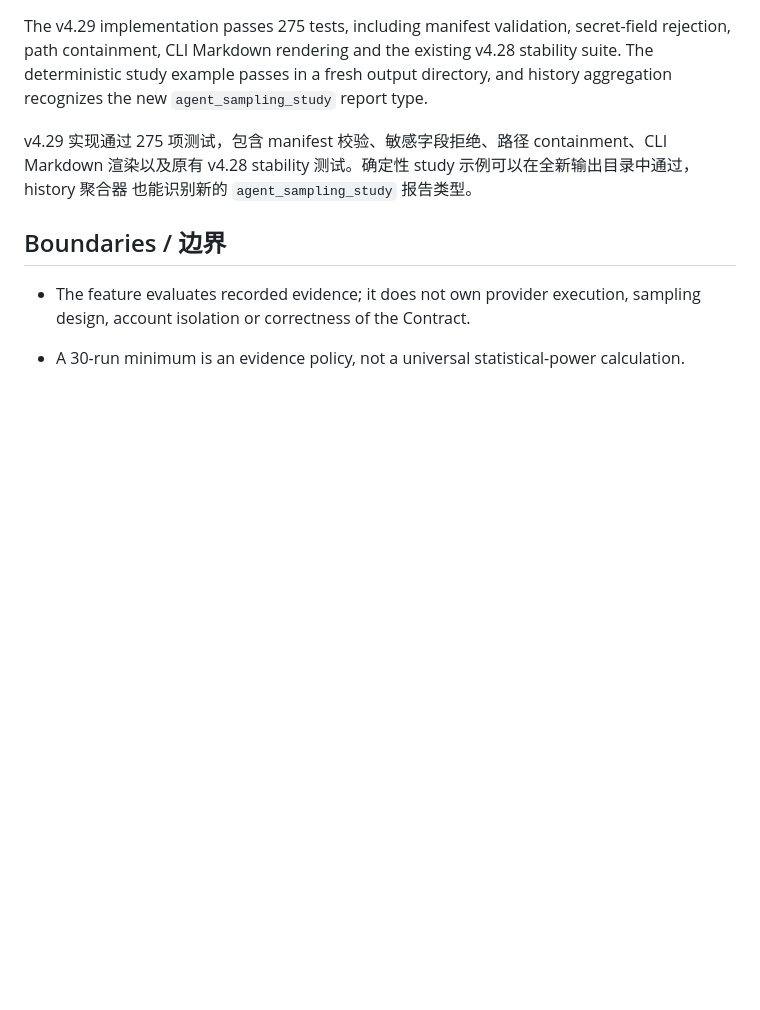
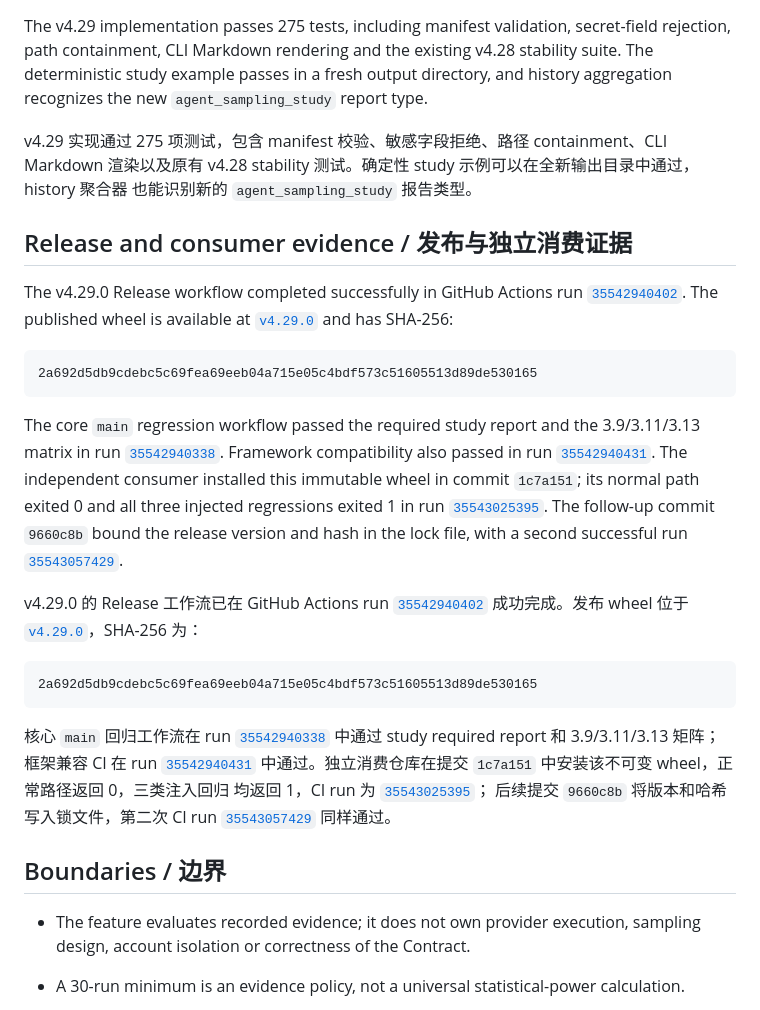
Before and after one commit to ANTAO94/agent-regression-kit, a Markdown page: docs/v4.29-acceptance.md, the part around the change. Rendered like a GitHub page; blank space fills up the shorter version.

Commit message:
docs: record v4.29 release and consumer evidence

````diff
--- a/docs/v4.29-acceptance.md
+++ b/docs/v4.29-acceptance.md
@@ -138,6 +138,50 @@ v4.29 实现通过 275 项测试，包含 manifest 校验、敏感字段拒绝
 渲染以及原有 v4.28 stability 测试。确定性 study 示例可以在全新输出目录中通过，history 聚合器
 也能识别新的 `agent_sampling_study` 报告类型。
 
+## Release and consumer evidence / 发布与独立消费证据
+
+The v4.29.0 Release workflow completed successfully in GitHub Actions run
+[`35542940402`](https://github.com/ANTAO94/agent-regression-kit/actions/runs/35542940402).
+The published wheel is available at
+[`v4.29.0`](https://github.com/ANTAO94/agent-regression-kit/releases/tag/v4.29.0)
+and has SHA-256:
+
+```text
+2a692d5db9cdebc5c69fea69eeb04a715e05c4bdf573c51605513d89de530165
+```
+
+The core `main` regression workflow passed the required study report and the
+3.9/3.11/3.13 matrix in run
+[`35542940338`](https://github.com/ANTAO94/agent-regression-kit/actions/runs/35542940338).
+Framework compatibility also passed in run
+[`35542940431`](https://github.com/ANTAO94/agent-regression-kit/actions/runs/35542940431).
+The independent consumer installed this immutable wheel in commit `1c7a151`;
+its normal path exited 0 and all three injected regressions exited 1 in run
+[`35543025395`](https://github.com/ANTAO94/agent-regression-pilot/actions/runs/35543025395).
+The follow-up commit `9660c8b` bound the release version and hash in the lock
+file, with a second successful run
+[`35543057429`](https://github.com/ANTAO94/agent-regression-pilot/actions/runs/35543057429).
+
+v4.29.0 的 Release 工作流已在 GitHub Actions run
+[`35542940402`](https://github.com/ANTAO94/agent-regression-kit/actions/runs/35542940402)
+成功完成。发布 wheel 位于
+[`v4.29.0`](https://github.com/ANTAO94/agent-regression-kit/releases/tag/v4.29.0)，SHA-256 为：
+
+```text
+2a692d5db9cdebc5c69fea69eeb04a715e05c4bdf573c51605513d89de530165
+```
+
+核心 `main` 回归工作流在 run
+[`35542940338`](https://github.com/ANTAO94/agent-regression-kit/actions/runs/35542940338)
+中通过 study required report 和 3.9/3.11/3.13 矩阵；框架兼容 CI 在 run
+[`35542940431`](https://github.com/ANTAO94/agent-regression-kit/actions/runs/35542940431)
+中通过。独立消费仓库在提交 `1c7a151` 中安装该不可变 wheel，正常路径返回 0，三类注入回归
+均返回 1，CI run 为
+[`35543025395`](https://github.com/ANTAO94/agent-regression-pilot/actions/runs/35543025395)；
+后续提交 `9660c8b` 将版本和哈希写入锁文件，第二次 CI run
+[`35543057429`](https://github.com/ANTAO94/agent-regression-pilot/actions/runs/35543057429)
+同样通过。
+
 ## Boundaries / 边界
 
 - The feature evaluates recorded evidence; it does not own provider execution,
````
Also changed, not shown: docs/consumer-pilot.md (+20 -15 lines), docs/maturity-evolution-plan.zh-CN.md (+4 -0 lines).
